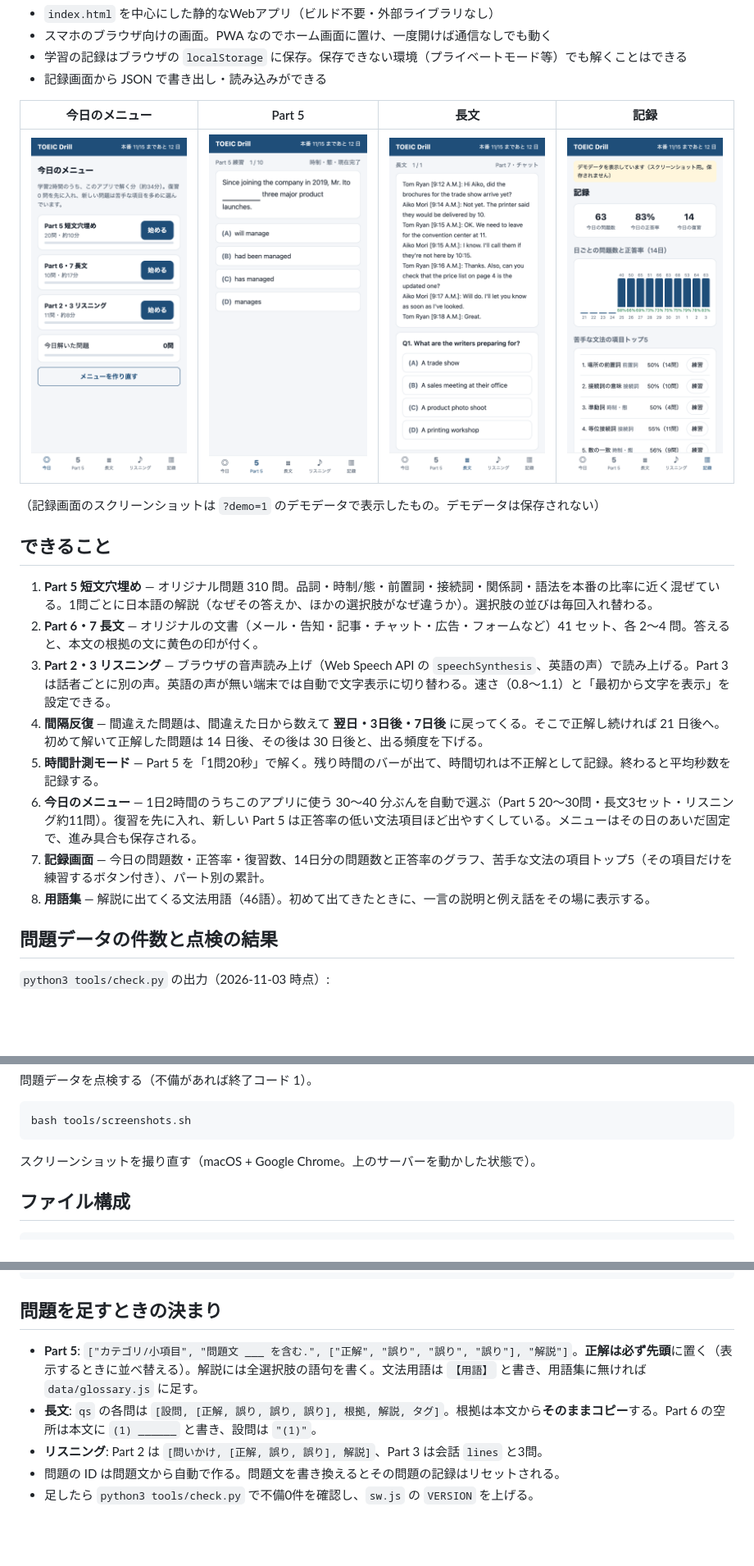
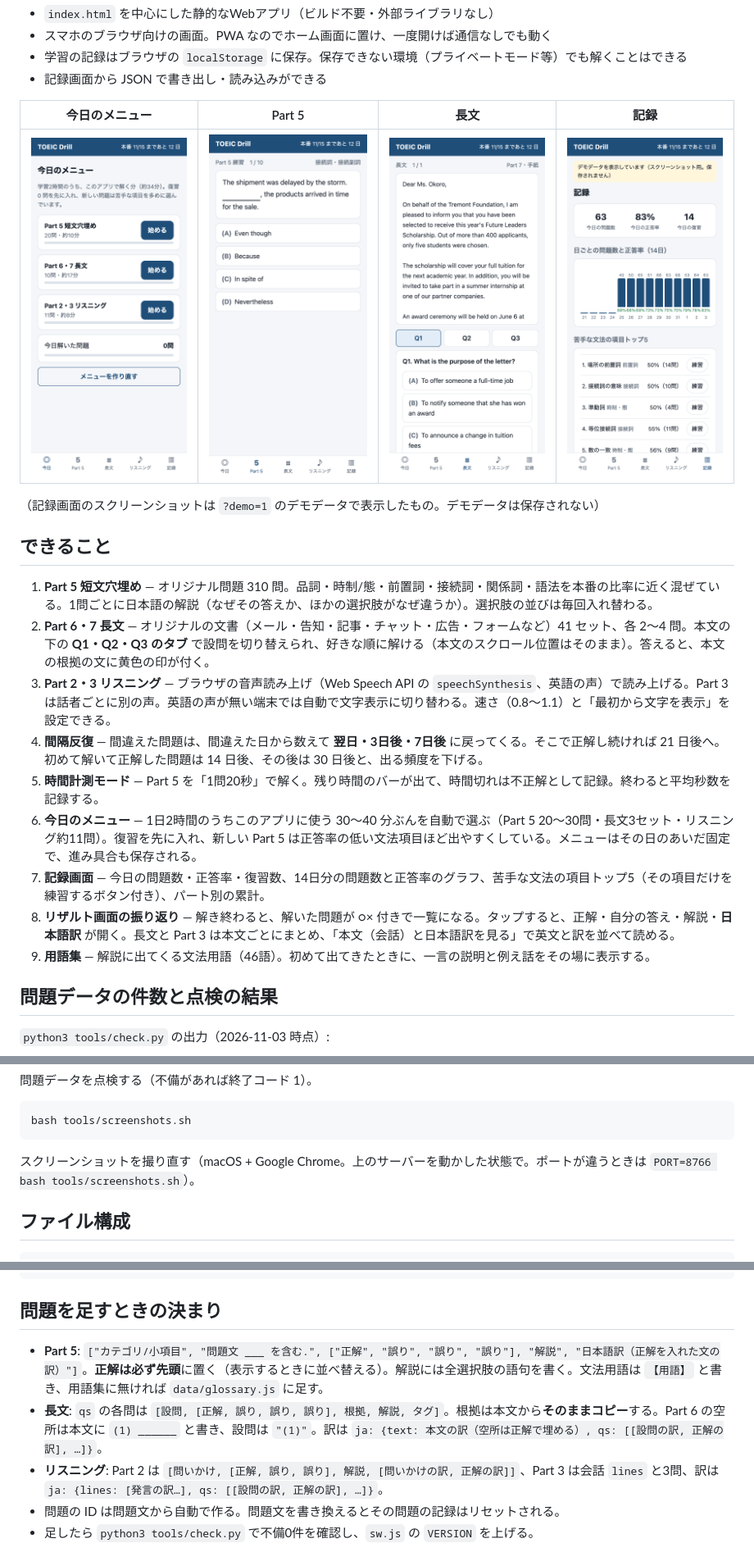
Before and after one commit to watanabe-6975/toeic-drill, a Markdown page: README.md, 3 parts joined by grey strips. Shown at 82% size. GitHub-like rendering; pictures changed too: screenshots/2-part5.png, screenshots/3-reading.png; blank space fills up the shorter version.

````diff
--- a/README.md
+++ b/README.md
@@ -17,13 +17,14 @@ TOEIC L&R 本番（2026年11月15日・目標800点）までの2週間、毎日
 ## できること
 
 1. **Part 5 短文穴埋め** — オリジナル問題 310 問。品詞・時制/態・前置詞・接続詞・関係詞・語法を本番の比率に近く混ぜている。1問ごとに日本語の解説（なぜその答えか、ほかの選択肢がなぜ違うか）。選択肢の並びは毎回入れ替わる。
-2. **Part 6・7 長文** — オリジナルの文書（メール・告知・記事・チャット・広告・フォームなど）41 セット、各 2〜4 問。答えると、本文の根拠の文に黄色の印が付く。
+2. **Part 6・7 長文** — オリジナルの文書（メール・告知・記事・チャット・広告・フォームなど）41 セット、各 2〜4 問。本文の下の **Q1・Q2・Q3 のタブ** で設問を切り替えられ、好きな順に解ける（本文のスクロール位置はそのまま）。答えると、本文の根拠の文に黄色の印が付く。
 3. **Part 2・3 リスニング** — ブラウザの音声読み上げ（Web Speech API の `speechSynthesis`、英語の声）で読み上げる。Part 3 は話者ごとに別の声。英語の声が無い端末では自動で文字表示に切り替わる。速さ（0.8〜1.1）と「最初から文字を表示」を設定できる。
 4. **間隔反復** — 間違えた問題は、間違えた日から数えて **翌日・3日後・7日後** に戻ってくる。そこで正解し続ければ 21 日後へ。初めて解いて正解した問題は 14 日後、その後は 30 日後と、出る頻度を下げる。
 5. **時間計測モード** — Part 5 を「1問20秒」で解く。残り時間のバーが出て、時間切れは不正解として記録。終わると平均秒数を記録する。
 6. **今日のメニュー** — 1日2時間のうちこのアプリに使う 30〜40 分ぶんを自動で選ぶ（Part 5 20〜30問・長文3セット・リスニング約11問）。復習を先に入れ、新しい Part 5 は正答率の低い文法項目ほど出やすくしている。メニューはその日のあいだ固定で、進み具合も保存される。
 7. **記録画面** — 今日の問題数・正答率・復習数、14日分の問題数と正答率のグラフ、苦手な文法の項目トップ5（その項目だけを練習するボタン付き）、パート別の累計。
-8. **用語集** — 解説に出てくる文法用語（46語）。初めて出てきたときに、一言の説明と例え話をその場に表示する。
+8. **リザルト画面の振り返り** — 解き終わると、解いた問題が ○× 付きで一覧になる。タップすると、正解・自分の答え・解説・**日本語訳** が開く。長文と Part 3 は本文ごとにまとめ、「本文（会話）と日本語訳を見る」で英文と訳を並べて読める。
+9. **用語集** — 解説に出てくる文法用語（46語）。初めて出てきたときに、一言の説明と例え話をその場に表示する。
 
 ## 問題データの件数と点検の結果
 
@@ -95,7 +97,7 @@ python3 tools/check.py
 bash tools/screenshots.sh
 ```
 
-スクリーンショットを撮り直す（macOS + Google Chrome。上のサーバーを動かした状態で）。
+スクリーンショットを撮り直す（macOS + Google Chrome。上のサーバーを動かした状態で。ポートが違うときは `PORT=8766 bash tools/screenshots.sh`）。
 
 ## ファイル構成
 
@@ -119,8 +121,8 @@ screenshots/          スクリーンショット
 
 ## 問題を足すときの決まり
 
-- **Part 5**: `["カテゴリ/小項目", "問題文 ___ を含む.", ["正解", "誤り", "誤り", "誤り"], "解説"]`。**正解は必ず先頭**に置く（表示するときに並べ替える）。解説には全選択肢の語句を書く。文法用語は `【用語】` と書き、用語集に無ければ `data/glossary.js` に足す。
-- **長文**: `qs` の各問は `[設問, [正解, 誤り, 誤り, 誤り], 根拠, 解説, タグ]`。根拠は本文から**そのままコピー**する。Part 6 の空所は本文に `(1) ______` と書き、設問は `"(1)"`。
-- **リスニング**: Part 2 は `[問いかけ, [正解, 誤り, 誤り], 解説]`、Part 3 は会話 `lines` と3問。
+- **Part 5**: `["カテゴリ/小項目", "問題文 ___ を含む.", ["正解", "誤り", "誤り", "誤り"], "解説", "日本語訳（正解を入れた文の訳）"]`。**正解は必ず先頭**に置く（表示するときに並べ替える）。解説には全選択肢の語句を書く。文法用語は `【用語】` と書き、用語集に無ければ `data/glossary.js` に足す。
+- **長文**: `qs` の各問は `[設問, [正解, 誤り, 誤り, 誤り], 根拠, 解説, タグ]`。根拠は本文から**そのままコピー**する。Part 6 の空所は本文に `(1) ______` と書き、設問は `"(1)"`。訳は `ja: {text: 本文の訳（空所は正解で埋める）, qs: [[設問の訳, 正解の訳], …]}`。
+- **リスニング**: Part 2 は `[問いかけ, [正解, 誤り, 誤り], 解説, [問いかけの訳, 正解の訳]]`、Part 3 は会話 `lines` と3問、訳は `ja: {lines: [発言の訳…], qs: [[設問の訳, 正解の訳], …]}`。
 - 問題の ID は問題文から自動で作る。問題文を書き換えるとその問題の記録はリセットされる。
 - 足したら `python3 tools/check.py` で不備0件を確認し、`sw.js` の `VERSION` を上げる。
````
Also changed, not shown: other parts of README.md (+2 -1 lines), 15 other files.
